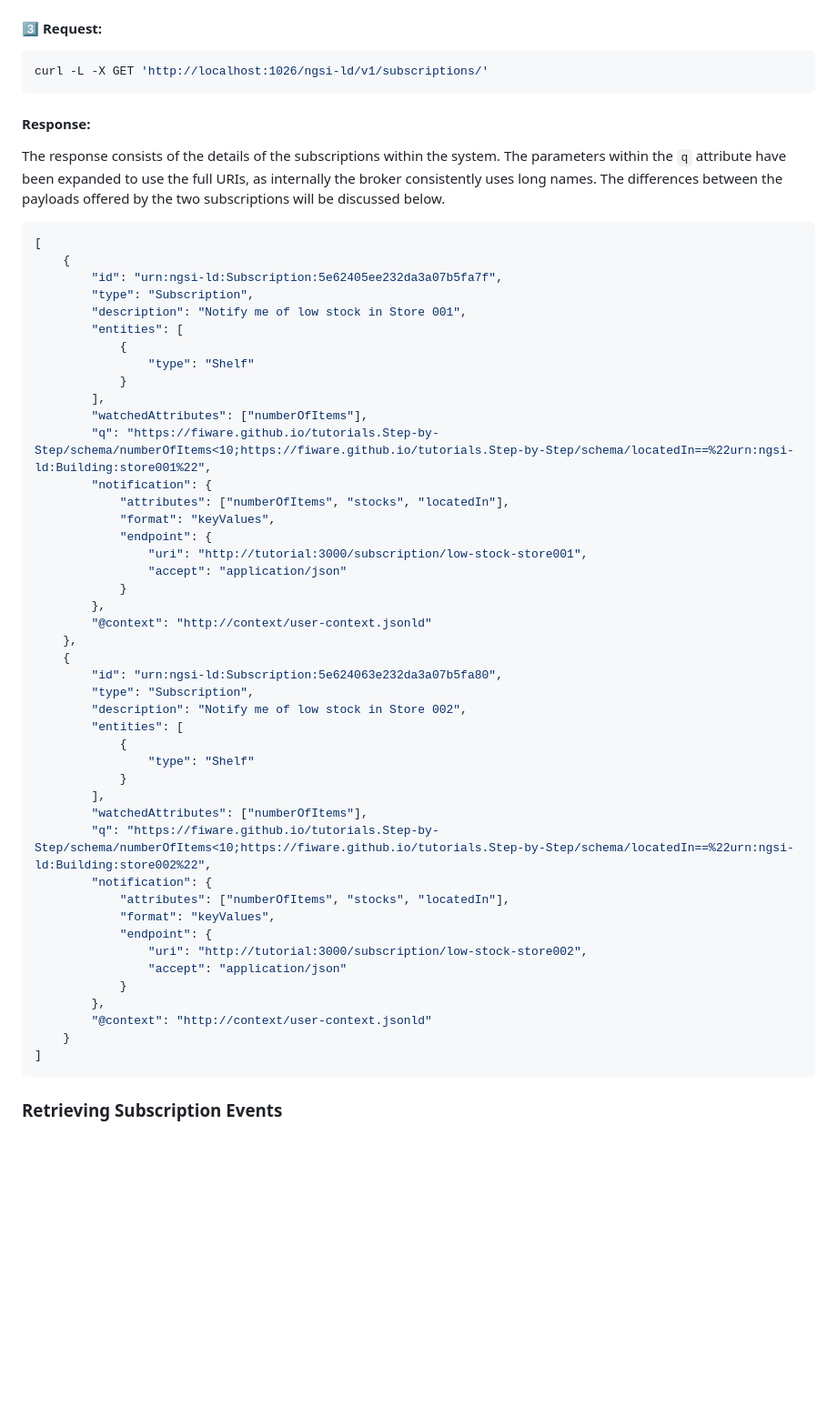
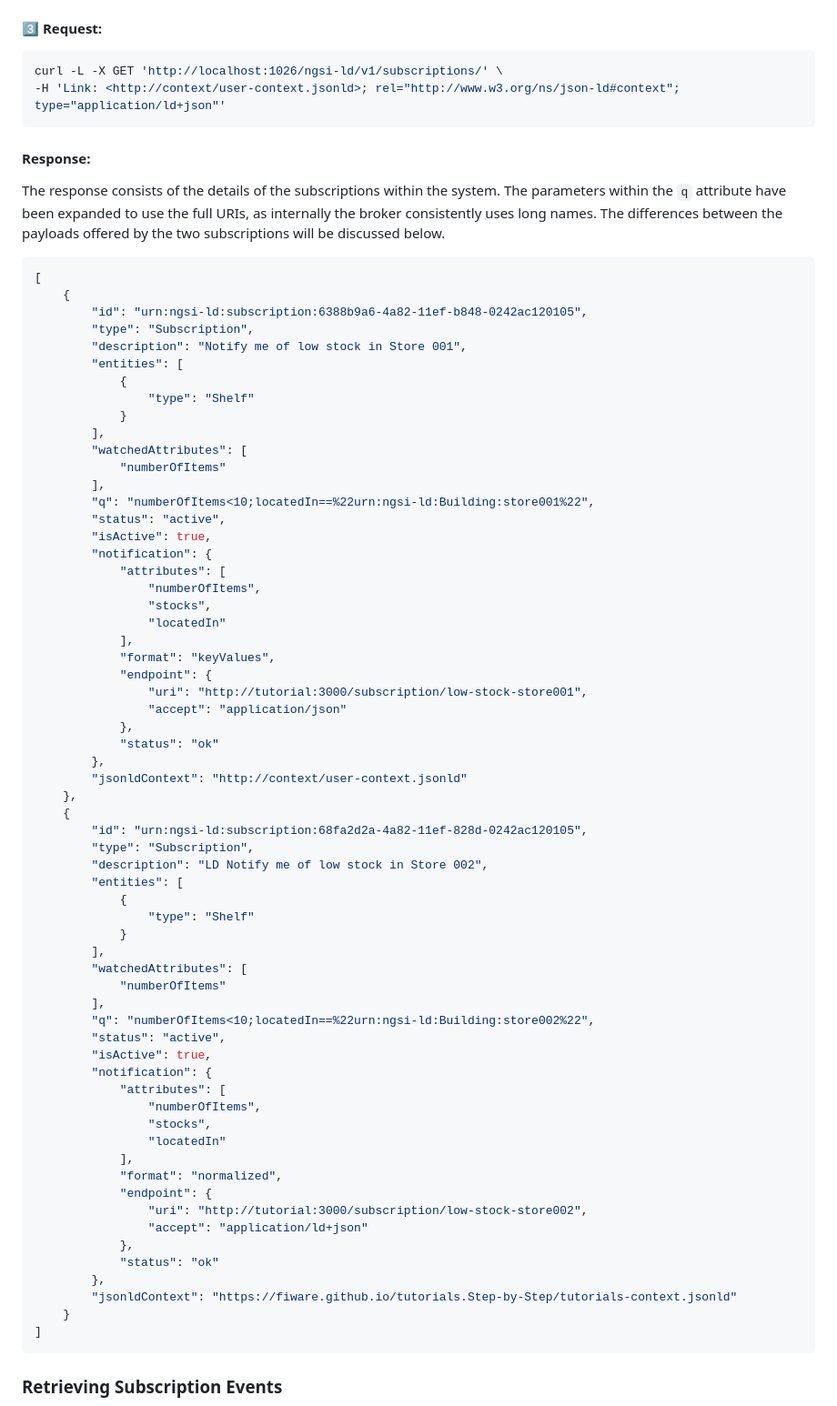
Before and after one commit to FIWARE/tutorials.LD-Subscriptions-Registrations, a Markdown page: README.md, the part around the change printed below. Shown: that part at 91% size. GitHub-like rendering; blank space fills up the shorter version.

````diff
--- a/README.md
+++ b/README.md
@@ -290,7 +290,8 @@ actions continue to be mapped to the same HTTP verbs as before. Adding the `Acce
 #### 3️⃣ Request:
 
 ```console
-curl -L -X GET 'http://localhost:1026/ngsi-ld/v1/subscriptions/'
+curl -L -X GET 'http://localhost:1026/ngsi-ld/v1/subscriptions/' \
+-H 'Link: <http://context/user-context.jsonld>; rel="http://www.w3.org/ns/json-ld#context"; type="application/ld+json"'
 ```
 
 #### Response:
@@ -302,7 +303,7 @@ the payloads offered by the two subscriptions will be discussed below.
 ```json
 [
     {
-        "id": "urn:ngsi-ld:Subscription:5e62405ee232da3a07b5fa7f",
+        "id": "urn:ngsi-ld:subscription:6388b9a6-4a82-11ef-b848-0242ac120105",
         "type": "Subscription",
         "description": "Notify me of low stock in Store 001",
         "entities": [
@@ -310,38 +311,56 @@ the payloads offered by the two subscriptions will be discussed below.
                 "type": "Shelf"
             }
         ],
-        "watchedAttributes": ["numberOfItems"],
-        "q": "https://fiware.github.io/tutorials.Step-by-Step/schema/numberOfItems<10;https://fiware.github.io/tutorials.Step-by-Step/schema/locatedIn==%22urn:ngsi-ld:Building:store001%22",
+        "watchedAttributes": [
+            "numberOfItems"
+        ],
+        "q": "numberOfItems<10;locatedIn==%22urn:ngsi-ld:Building:store001%22",
+        "status": "active",
+        "isActive": true,
         "notification": {
-            "attributes": ["numberOfItems", "stocks", "locatedIn"],
+            "attributes": [
+                "numberOfItems",
+                "stocks",
+                "locatedIn"
+            ],
             "format": "keyValues",
             "endpoint": {
                 "uri": "http://tutorial:3000/subscription/low-stock-store001",
                 "accept": "application/json"
-            }
+            },
+            "status": "ok"
         },
-        "@context": "http://context/user-context.jsonld"
+        "jsonldContext": "http://context/user-context.jsonld"
     },
     {
-        "id": "urn:ngsi-ld:Subscription:5e624063e232da3a07b5fa80",
+        "id": "urn:ngsi-ld:subscription:68fa2d2a-4a82-11ef-828d-0242ac120105",
         "type": "Subscription",
-        "description": "Notify me of low stock in Store 002",
+        "description": "LD Notify me of low stock in Store 002",
         "entities": [
             {
                 "type": "Shelf"
             }
         ],
-        "watchedAttributes": ["numberOfItems"],
-        "q": "https://fiware.github.io/tutorials.Step-by-Step/schema/numberOfItems<10;https://fiware.github.io/tutorials.Step-by-Step/schema/locatedIn==%22urn:ngsi-ld:Building:store002%22",
+        "watchedAttributes": [
+            "numberOfItems"
+        ],
+        "q": "numberOfItems<10;locatedIn==%22urn:ngsi-ld:Building:store002%22",
+        "status": "active",
+        "isActive": true,
         "notification": {
-            "attributes": ["numberOfItems", "stocks", "locatedIn"],
-            "format": "keyValues",
+            "attributes": [
+                "numberOfItems",
+                "stocks",
+                "locatedIn"
+            ],
+            "format": "normalized",
             "endpoint": {
                 "uri": "http://tutorial:3000/subscription/low-stock-store002",
-                "accept": "application/json"
-            }
+                "accept": "application/ld+json"
+            },
+            "status": "ok"
         },
-        "@context": "http://context/user-context.jsonld"
+        "jsonldContext": "https://fiware.github.io/tutorials.Step-by-Step/tutorials-context.jsonld"
     }
 ]
 ```
````
Also changed, not shown: other parts of README.md (+1 -1 lines).
